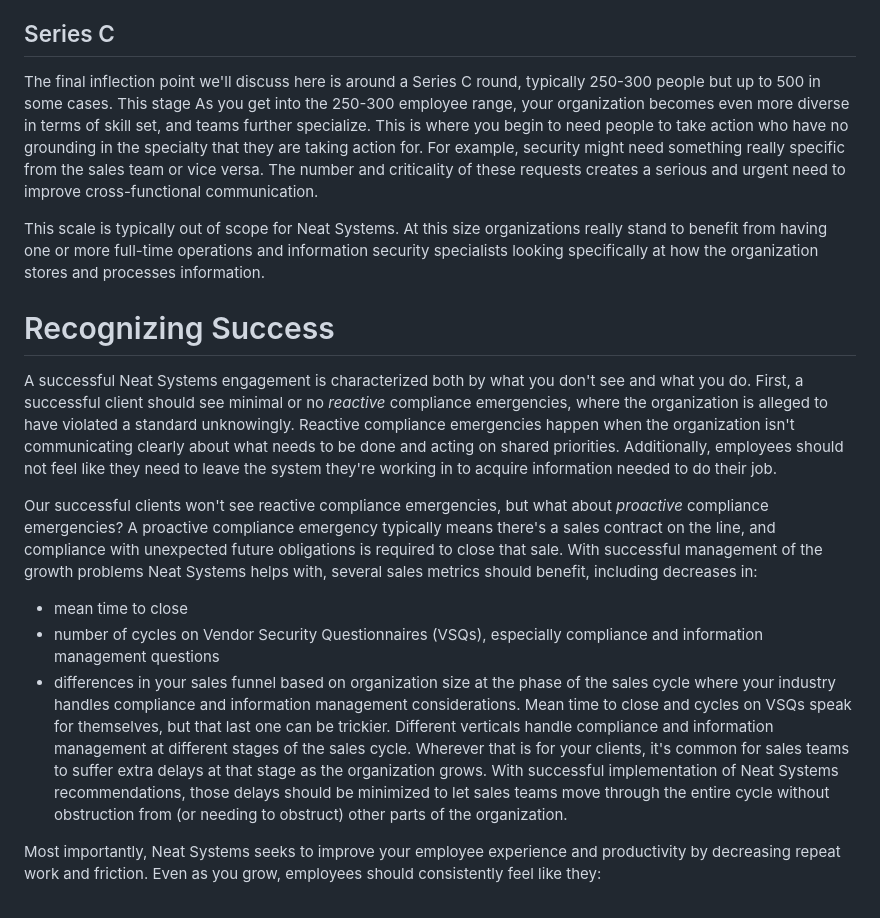
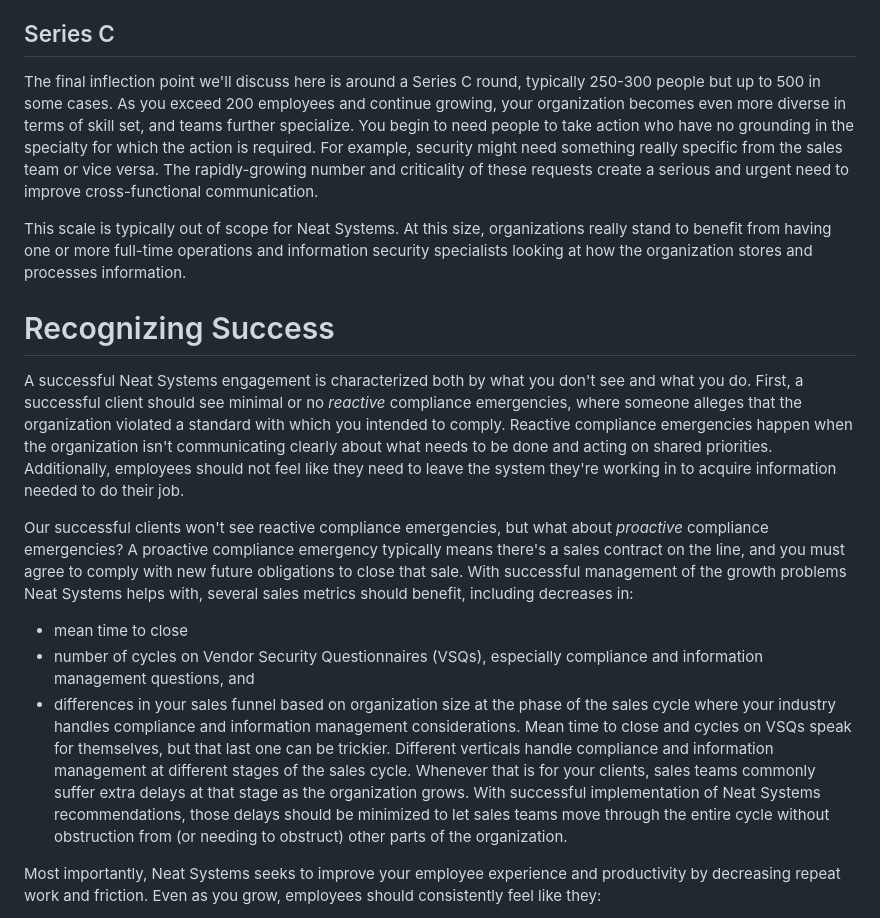
Before and after one commit to Neat-Systems/Neat-Systems.github.io, a Markdown page: content/blog/how-we-help.md, the part around one of its changes. Rendered like a GitHub page.

```diff
--- a/content/blog/how-we-help.md
+++ b/content/blog/how-we-help.md
@@ -44,19 +44,19 @@ Colocated organizations are more likely to start thinking about adding additiona
 
 ## Series C
 
-The final inflection point we'll discuss here is around a Series C round, typically 250-300 people but up to 500 in some cases. This stage As you get into the 250-300 employee range, your organization becomes even more diverse in terms of skill set, and teams further specialize. This is where you begin to need people to take action who have no grounding in the specialty that they are taking action for. For example, security might need something really specific from the sales team or vice versa. The number and criticality of these requests creates a serious and urgent need to improve cross-functional communication.
+The final inflection point we'll discuss here is around a Series C round, typically 250-300 people but up to 500 in some cases. As you exceed 200 employees and continue growing, your organization becomes even more diverse in terms of skill set, and teams further specialize. You begin to need people to take action who have no grounding in the specialty for which the action is required. For example, security might need something really specific from the sales team or vice versa. The rapidly-growing number and criticality of these requests create a serious and urgent need to improve cross-functional communication.
 
-This scale is typically out of scope for Neat Systems. At this size organizations really stand to benefit from having one or more full-time operations and information security specialists looking specifically at how the organization stores and processes information.
+This scale is typically out of scope for Neat Systems. At this size, organizations really stand to benefit from having one or more full-time operations and information security specialists looking at how the organization stores and processes information.
 
 # Recognizing Success
 
-A successful Neat Systems engagement is characterized both by what you don't see and what you do. First, a successful client should see minimal or no _reactive_ compliance emergencies, where the organization is alleged to have violated a standard unknowingly. Reactive compliance emergencies happen when the organization isn't communicating clearly about what needs to be done and acting on shared priorities. Additionally, employees should not feel like they need to leave the system they're working in to acquire information needed to do their job.
+A successful Neat Systems engagement is characterized both by what you don't see and what you do. First, a successful client should see minimal or no _reactive_ compliance emergencies, where someone alleges that the organization violated a standard with which you intended to comply. Reactive compliance emergencies happen when the organization isn't communicating clearly about what needs to be done and acting on shared priorities. Additionally, employees should not feel like they need to leave the system they're working in to acquire information needed to do their job.
 
-Our successful clients won't see reactive compliance emergencies, but what about _proactive_ compliance emergencies? A proactive compliance emergency typically means there's a sales contract on the line, and compliance with unexpected future obligations is required to close that sale. With successful management of the growth problems Neat Systems helps with, several sales metrics should benefit, including decreases in:
+Our successful clients won't see reactive compliance emergencies, but what about _proactive_ compliance emergencies? A proactive compliance emergency typically means there's a sales contract on the line, and you must agree to comply with new future obligations to close that sale. With successful management of the growth problems Neat Systems helps with, several sales metrics should benefit, including decreases in:
 - mean time to close
-- number of cycles on Vendor Security Questionnaires (VSQs), especially compliance and information management questions
+- number of cycles on Vendor Security Questionnaires (VSQs), especially compliance and information management questions, and
 - differences in your sales funnel based on organization size at the phase of the sales cycle where your industry handles compliance and information management considerations.
-Mean time to close and cycles on VSQs speak for themselves, but that last one can be trickier. Different verticals handle compliance and information management at different stages of the sales cycle. Wherever that is for your clients, it's common for sales teams to suffer extra delays at that stage as the organization grows. With successful implementation of Neat Systems recommendations, those delays should be minimized to let sales teams move through the entire cycle without obstruction from (or needing to obstruct) other parts of the organization.
+Mean time to close and cycles on VSQs speak for themselves, but that last one can be trickier. Different verticals handle compliance and information management at different stages of the sales cycle. Whenever that is for your clients, sales teams commonly suffer extra delays at that stage as the organization grows. With successful implementation of Neat Systems recommendations, those delays should be minimized to let sales teams move through the entire cycle without obstruction from (or needing to obstruct) other parts of the organization.
 
 Most importantly, Neat Systems seeks to improve your employee experience and productivity by decreasing repeat work and friction. Even as you grow, employees should consistently feel like they:
 - have the information needed to do their job.
```
Also changed, not shown: other parts of content/blog/how-we-help.md (+6 -6 lines).
